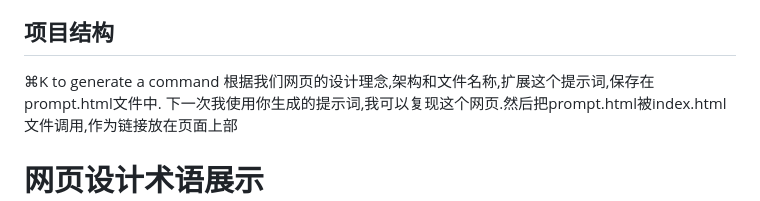
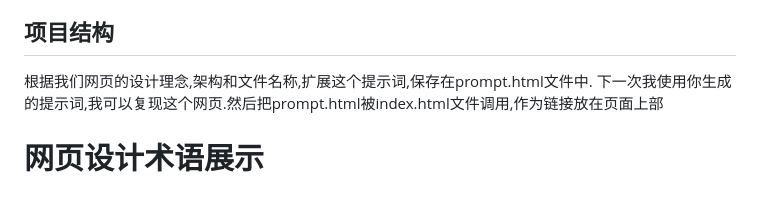
Before and after one commit to timetxt/timetxt.github.io, a Markdown page: README.md, the part around the change. Rendered like a GitHub page.

```diff
--- a/README.md
+++ b/README.md
@@ -26,8 +26,6 @@
 
 ## 项目结构
 
-
-⌘K to generate a command
 根据我们网页的设计理念,架构和文件名称,扩展这个提示词,保存在prompt.html文件中. 下一次我使用你生成的提示词,我可以复现这个网页.然后把prompt.html被index.html文件调用,作为链接放在页面上部
 
 
```
